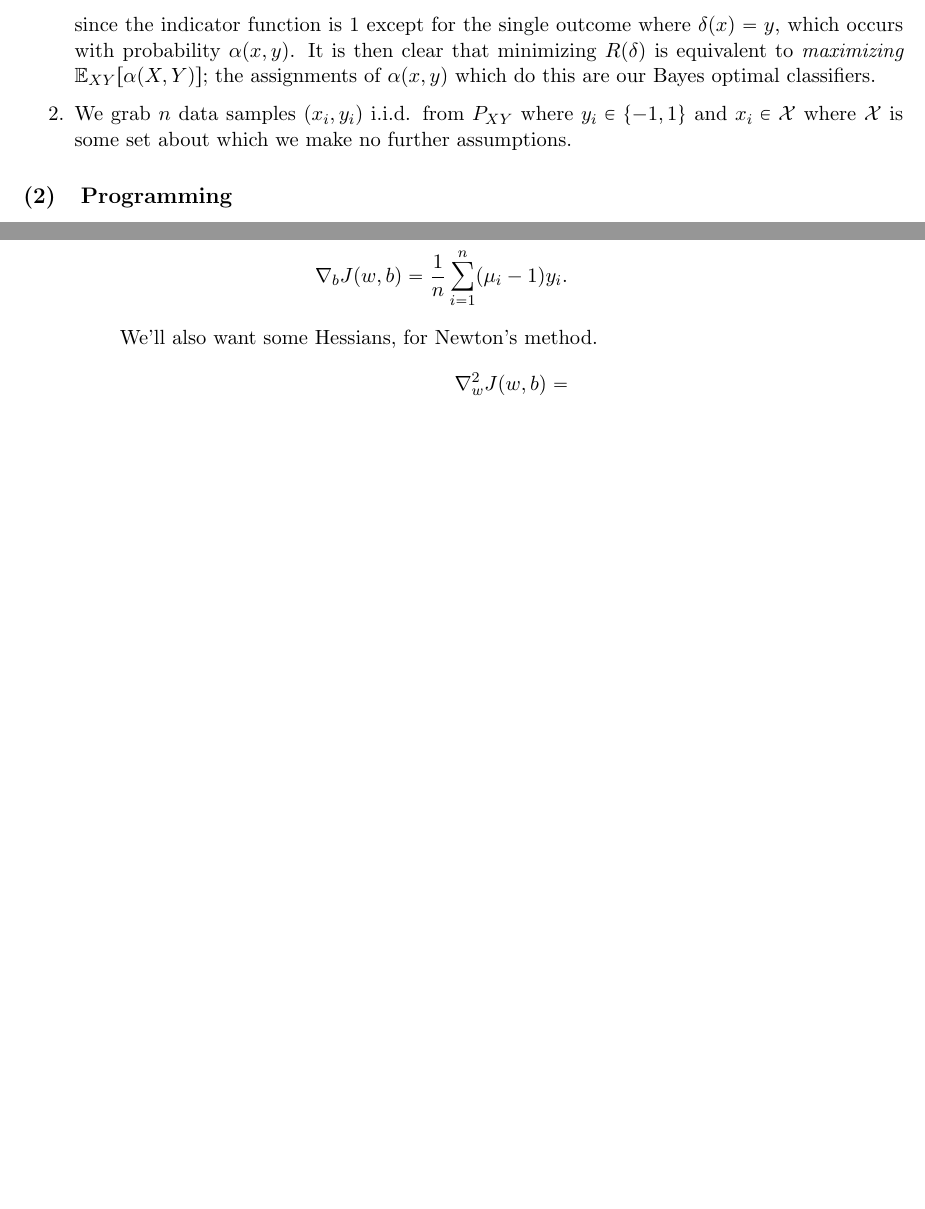
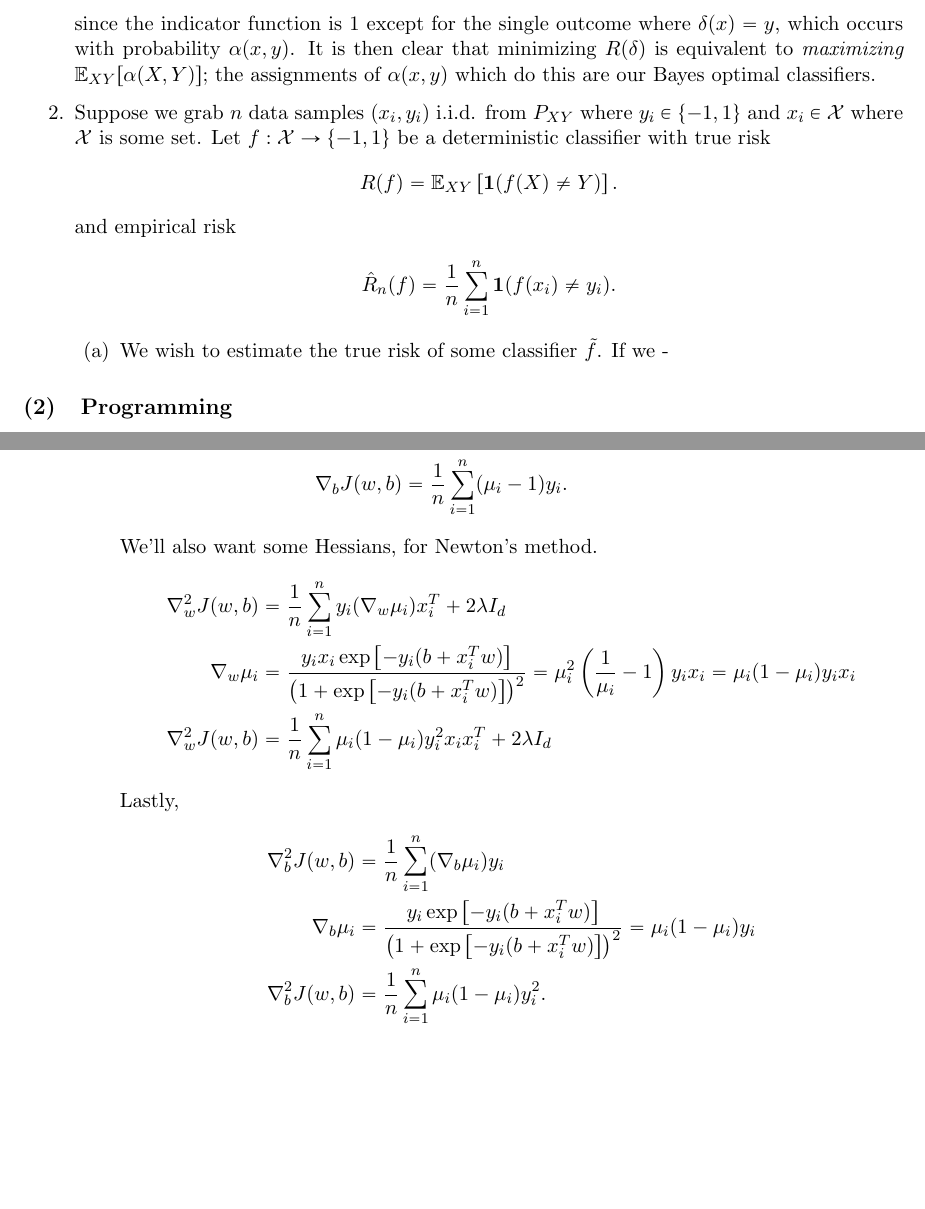
Before and after one commit to kowashs/ml_class, a LaTeX problem sheet (HW2/cse546hw2.tex): two parts of pages 1 and 2 of 2, joined at a grey line, cut so that both start at the same text, the shorter picture padded with empty space. Compiled offline with pdfLaTeX.

Commit message:
A little more hw2 text

```diff
--- a/HW2/cse546hw2.tex
+++ b/HW2/cse546hw2.tex
@@ -91,7 +91,29 @@
 
 
 
-	\item We grab $n$ data samples $(x_i,y_i)$ i.i.d. from $P_{XY}$ where $y_i \in \{-1,1\}$ and $x_i \in \mathcal{X}$ where $\mathcal{X}$ is some set about which we make no further assumptions.
+
+
+
+
+
+	\item Suppose we grab $n$ data samples $(x_i,y_i)$ i.i.d. from $P_{XY}$ where $y_i \in \{-1,1\}$ and $x_i \in \mathcal{X}$ where $\mathcal{X}$ is some set. Let $f: \mathcal{X} \to \{-1,1\}$ be a deterministic classifier with true risk
+	%
+	\begin{align*}
+		R(f) &= \mathbb{E}_{XY}\left[\bm{1}(f(X) \neq Y)\right].
+	\end{align*}
+	%
+	and empirical risk
+	%
+	\begin{align*}
+		\hat{R}_n(f) &= \frac{1}{n} \sum_{i=1}^n \bm{1}(f(x_i) \neq y_i).
+	\end{align*}
+
+
+
+
+	\begin{enumerate}
+		\item We wish to estimate the true risk of some classifier $\tilde{f}$. If we -
+	\end{enumerate}
 \end{enumerate}
 
 
@@ -183,7 +205,18 @@
 		We'll also want some Hessians, for Newton's method.
 		%
 		\begin{align*}
-			\nabla^2_w J(w,b) &=
+			\nabla^2_w J(w,b) &= \frac{1}{n} \sum_{i=1}^n y_i (\nabla_w \mu_i) x_i^T + 2\lambda I_d\\
+			\nabla_w \mu_i &= \frac{y_i x_i \exp\left[-y_i(b+x_i^T w)\right]}{\left(1+\exp\left[-y_i(b+x_i^T w)\right]\right)^2} = \mu_i^2 \left(\frac{1}{\mu_i} - 1\right) y_i x_i = \mu_i (1- \mu_i) y_i x_i\\
+			%
+			\nabla^2_w J(w,b) &= \frac{1}{n} \sum_{i=1}^n \mu_i (1-\mu_i) y_i^2 x_i x_i^T + 2 \lambda I_d
+		\end{align*}
+		%
+		Lastly,
+		%
+		\begin{align*}
+			\nabla^2_b J(w,b) &= \frac{1}{n} \sum_{i=1}^n (\nabla_b \mu_i) y_i\\
+			\nabla_b \mu_i &= \frac{y_i \exp\left[-y_i(b+x_i^T w)\right]}{\left(1+\exp\left[-y_i(b+x_i^T w)\right]\right)^2} = \mu_i(1-\mu_i)y_i\\
+			\nabla^2_b J(w,b) &= \frac{1}{n} \sum_{i=1}^n \mu_i(1-\mu_i) y_i^2.
 		\end{align*}
 	\end{enumerate}
 \end{enumerate}
```
Also changed, not shown: HW2/cse546hw2.pdf, HW2/cse546hw2.tex (2 more changed lines), 1 other file.
